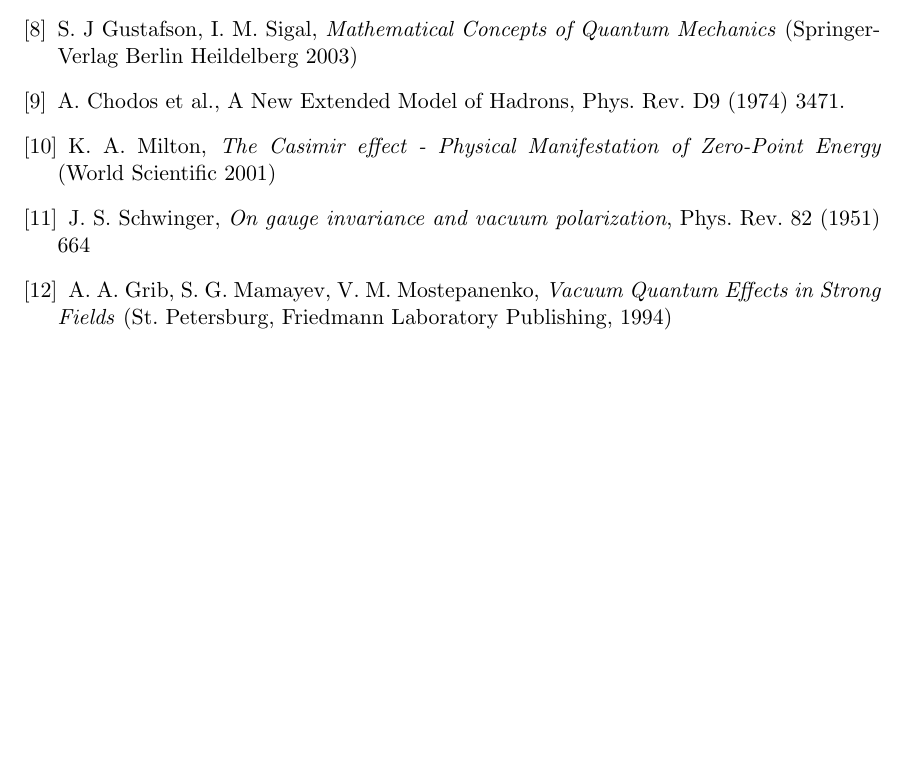
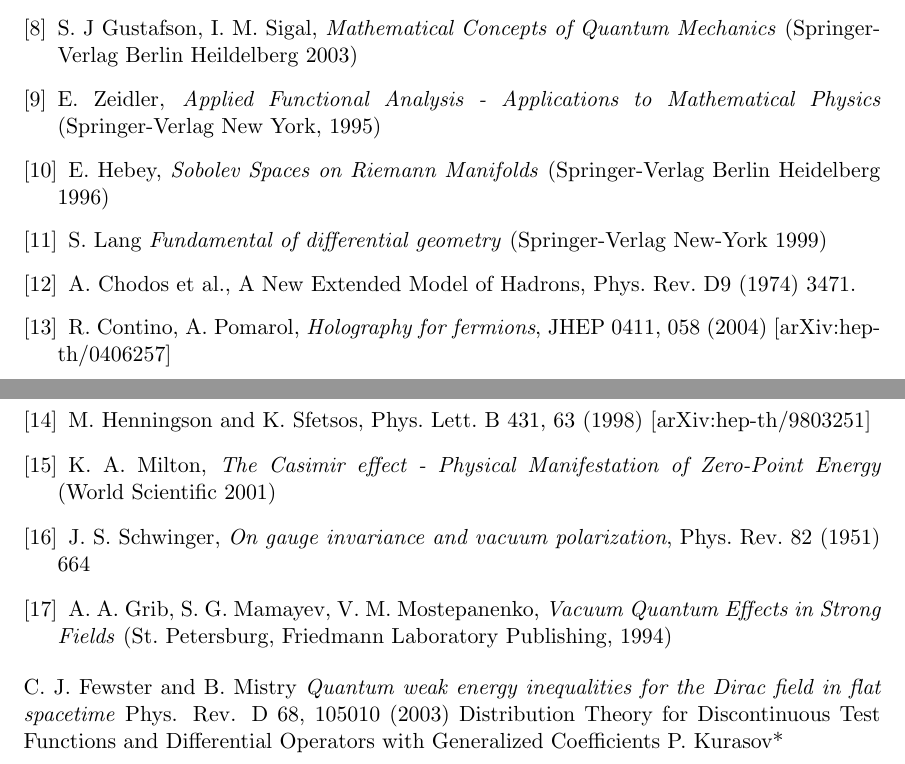
Before and after one commit to ehchao/stage3A, a LaTeX document (report.tex): part of page 5 of 5 before the commit and two parts of pages 5 and 6 of 6 after it, the two joined at a grey line, cut so that both start at the same text, the shorter picture padded with empty space. Compiled offline with pdfLaTeX.

Commit message:
some diff geo ref added

```diff
--- a/report.tex
+++ b/report.tex
@@ -23,10 +23,19 @@
 \newcommand{\ran}{\mathrm{Ran}}
 \newcommand{\rank}{\mathrm{Rank}}
 \newcommand{\dom}{\mathrm{Dom}}
+\newcommand{\en}{\mathrm{End}}
+
+%equation with split DOESN'T WORK...
+%\def\sequation#1#2{\begin{equation}\label{#2}\begin{split}{#1} \end{split} \end{equation} }
+%\def\sequationstr#1{\begin{equation*}\begin{split}{#1} \end{split} \end{equation*}}
 
 \newtheorem{theorem}{Theorem}
 \newtheorem{lemma}{Lemma}
 \newtheorem{proposition}{Proposition}
+\newtheorem{definition}{Definition}
+
+\theoremstyle{remark}
+\newtheorem{remark}{Remark}
 
 \title{}
 \author{}
@@ -49,10 +58,21 @@
 \bibitem{Polchinski1998} J. Polchinski, \textit{String Theory - Volume II: Superstring Theory and Beyond} (Cambridge University Press 1998)
 \bibitem{Taylor1997} M. E. Taylor, \textit{Partial Differential Equations I} (Springer-Verlag New York, corrected edition 1997)
 \bibitem{Gustafson2003} S. J Gustafson, I. M. Sigal, \textit{Mathematical Concepts of Quantum Mechanics} (Springer-Verlag Berlin Heildelberg 2003)
+\bibitem{Zeidler1995} E. Zeidler, \textit{Applied Functional Analysis - Applications to Mathematical Physics} (Springer-Verlag New York, 1995)
+\bibitem{Hebey1996} E. Hebey, \textit{Sobolev Spaces on Riemann Manifolds} (Springer-Verlag Berlin Heidelberg 1996)
+\bibitem{Lang1999} S. Lang \textit{Fundamental of differential geometry} (Springer-Verlag New-York 1999)
+%\bibitem{Ahluwalia1991} D. V. Ahluwalia, PhD Thesis of Texas A&M University (1991)
 %wentzell
 \bibitem{Chodos1974} A. Chodos et al., A New Extended Model of Hadrons, Phys. Rev. D9 (1974) 3471.
+\bibitem{Contino2005} R. Contino, A. Pomarol, \textit{Holography for fermions}, JHEP 0411, 058 (2004) [arXiv:hep-th/0406257]
+\bibitem{Henningson1998} M. Henningson and K. Sfetsos, Phys. Lett. B 431, 63 (1998) [arXiv:hep-th/9803251]
 %vacuum polarisation
 \bibitem{Milton2001} K. A. Milton, \textit{The Casimir effect - Physical Manifestation of Zero-Point Energy} (World Scientific 2001)
 \bibitem{Schwinger1951} J. S. Schwinger, \textit{On gauge invariance and vacuum polarization}, Phys. Rev. 82 (1951) 664
 \bibitem{Grib1994} A. A. Grib, S. G. Mamayev, V. M. Mostepanenko, \textit{Vacuum Quantum Effects in Strong Fields} (St. Petersburg, Friedmann Laboratory Publishing, 1994)\end{thebibliography}
+%perhaps useful for causal propagation ???
+C. J. Fewster and B. Mistry \textit{Quantum weak energy inequalities for the Dirac field in flat spacetime}
+Phys. Rev. D 68, 105010 (2003)
+Distribution Theory for Discontinuous Test Functions and Differential Operators with Generalized Coefficients
+P. Kurasov*
 \end{document}
```
